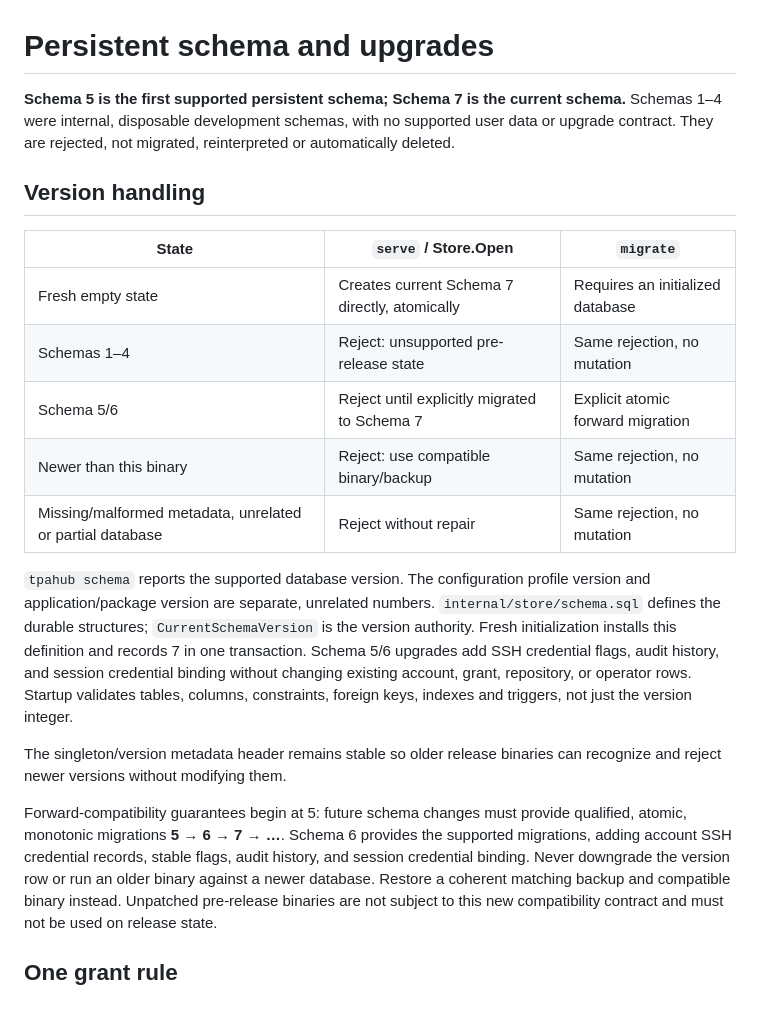
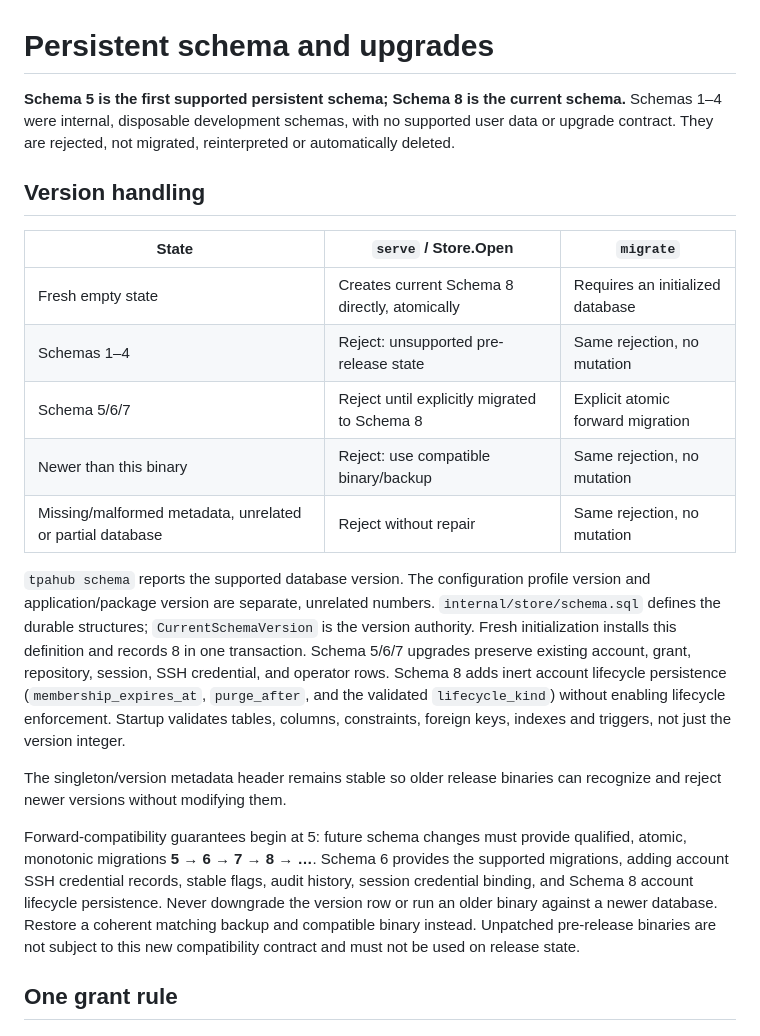
Before and after one commit to eugen252009/tparun, a Markdown page: docs/schema-upgrades.md, the part around the change. GitHub-like rendering; blank space fills up the shorter version.

```diff
--- a/docs/schema-upgrades.md
+++ b/docs/schema-upgrades.md
@@ -1,6 +1,6 @@
 # Persistent schema and upgrades
 
-**Schema 5 is the first supported persistent schema; Schema 7 is the current schema.** Schemas 1–4 were internal,
+**Schema 5 is the first supported persistent schema; Schema 8 is the current schema.** Schemas 1–4 were internal,
 disposable development schemas, with no supported user data or upgrade contract.
 They are rejected, not migrated, reinterpreted or automatically deleted.
 
@@ -8,9 +8,9 @@ They are rejected, not migrated, reinterpreted or automatically deleted.
 
 | State | `serve` / Store.Open | `migrate` |
 |---|---|---|
-| Fresh empty state | Creates current Schema 7 directly, atomically | Requires an initialized database |
+| Fresh empty state | Creates current Schema 8 directly, atomically | Requires an initialized database |
 | Schemas 1–4 | Reject: unsupported pre-release state | Same rejection, no mutation |
-| Schema 5/6 | Reject until explicitly migrated to Schema 7 | Explicit atomic forward migration |
+| Schema 5/6/7 | Reject until explicitly migrated to Schema 8 | Explicit atomic forward migration |
 | Newer than this binary | Reject: use compatible binary/backup | Same rejection, no mutation |
 | Missing/malformed metadata, unrelated or partial database | Reject without repair | Same rejection, no mutation |
 
@@ -18,15 +18,15 @@ They are rejected, not migrated, reinterpreted or automatically deleted.
 version and application/package version are separate, unrelated numbers.
 `internal/store/schema.sql` defines the durable structures; `CurrentSchemaVersion`
 is the version authority. Fresh initialization installs this definition and records
-7 in one transaction. Schema 5/6 upgrades add SSH credential flags, audit history, and session credential binding without changing existing account, grant, repository, or operator rows. Startup validates tables, columns, constraints, foreign keys,
+8 in one transaction. Schema 5/6/7 upgrades preserve existing account, grant, repository, session, SSH credential, and operator rows. Schema 8 adds inert account lifecycle persistence (`membership_expires_at`, `purge_after`, and the validated `lifecycle_kind`) without enabling lifecycle enforcement. Startup validates tables, columns, constraints, foreign keys,
 indexes and triggers, not just the version integer.
 
 The singleton/version metadata header remains stable so older release binaries
 can recognize and reject newer versions without modifying them.
 
 Forward-compatibility guarantees begin at 5: future schema changes must provide
-qualified, atomic, monotonic migrations **5 → 6 → 7 → …**. Schema 6 provides the
-supported migrations, adding account SSH credential records, stable flags, audit history, and session credential binding. Never downgrade the version row or
+qualified, atomic, monotonic migrations **5 → 6 → 7 → 8 → …**. Schema 6 provides the
+supported migrations, adding account SSH credential records, stable flags, audit history, session credential binding, and Schema 8 account lifecycle persistence. Never downgrade the version row or
 run an older binary against a newer database. Restore a coherent matching backup
 and compatible binary instead. Unpatched pre-release binaries are not subject to
 this new compatibility contract and must not be used on release state.
```
Also changed, not shown: README.md (+1 -1 lines).
